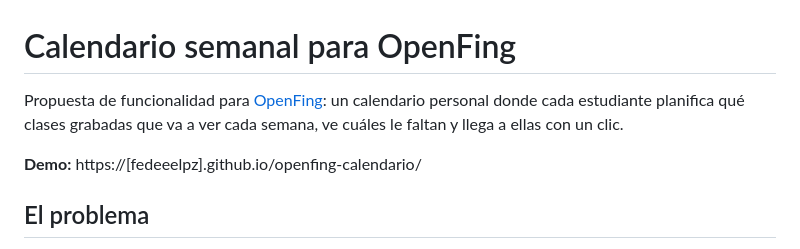
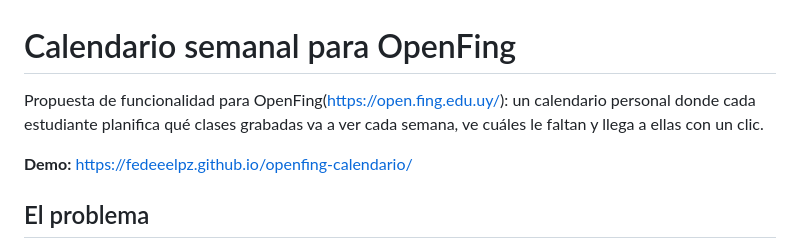
Before and after one commit to fedeeelpz/openfing-calendario, a Markdown page: README.md, the part around one of its changes. Drawn GitHub-style.

Commit message:
Update README.md
Removed unnecessary brackets in links and improved formatting.

```diff
--- a/README.md
+++ b/README.md
@@ -1,8 +1,8 @@
 # Calendario semanal para OpenFing
 
-Propuesta de funcionalidad para [OpenFing](https://open.fing.edu.uy/): un calendario personal donde cada estudiante planifica qué clases grabadas que va a ver cada semana, ve cuáles le faltan y llega a ellas con un clic.
+Propuesta de funcionalidad para OpenFing(https://open.fing.edu.uy/): un calendario personal donde cada estudiante planifica qué clases grabadas va a ver cada semana, ve cuáles le faltan y llega a ellas con un clic.
 
-**Demo:** https://[fedeeelpz].github.io/openfing-calendario/
+**Demo:** https://fedeeelpz.github.io/openfing-calendario/
 
 ## El problema
 
```
Also changed, not shown: other parts of README.md (+1 -1 lines).
